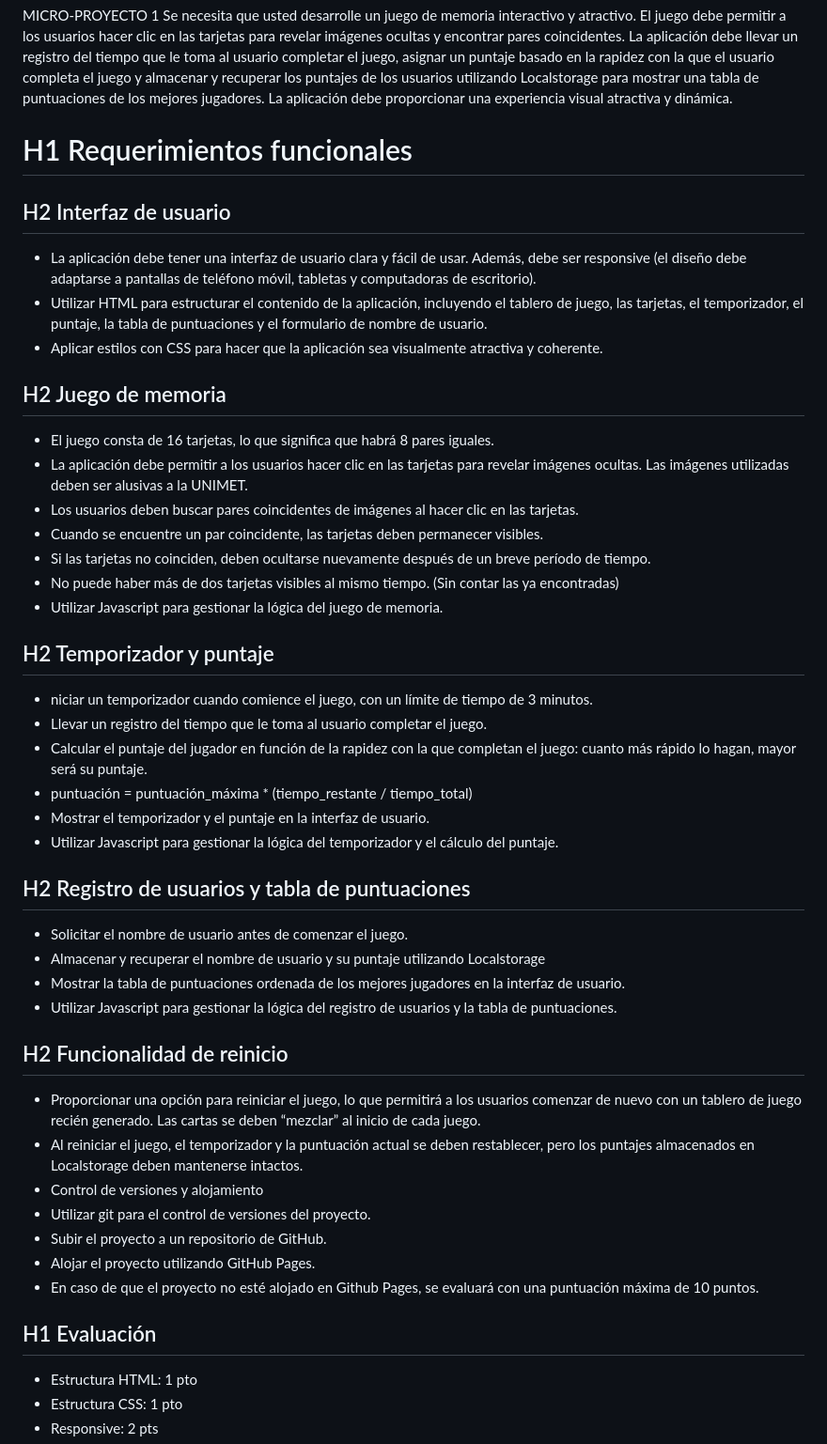
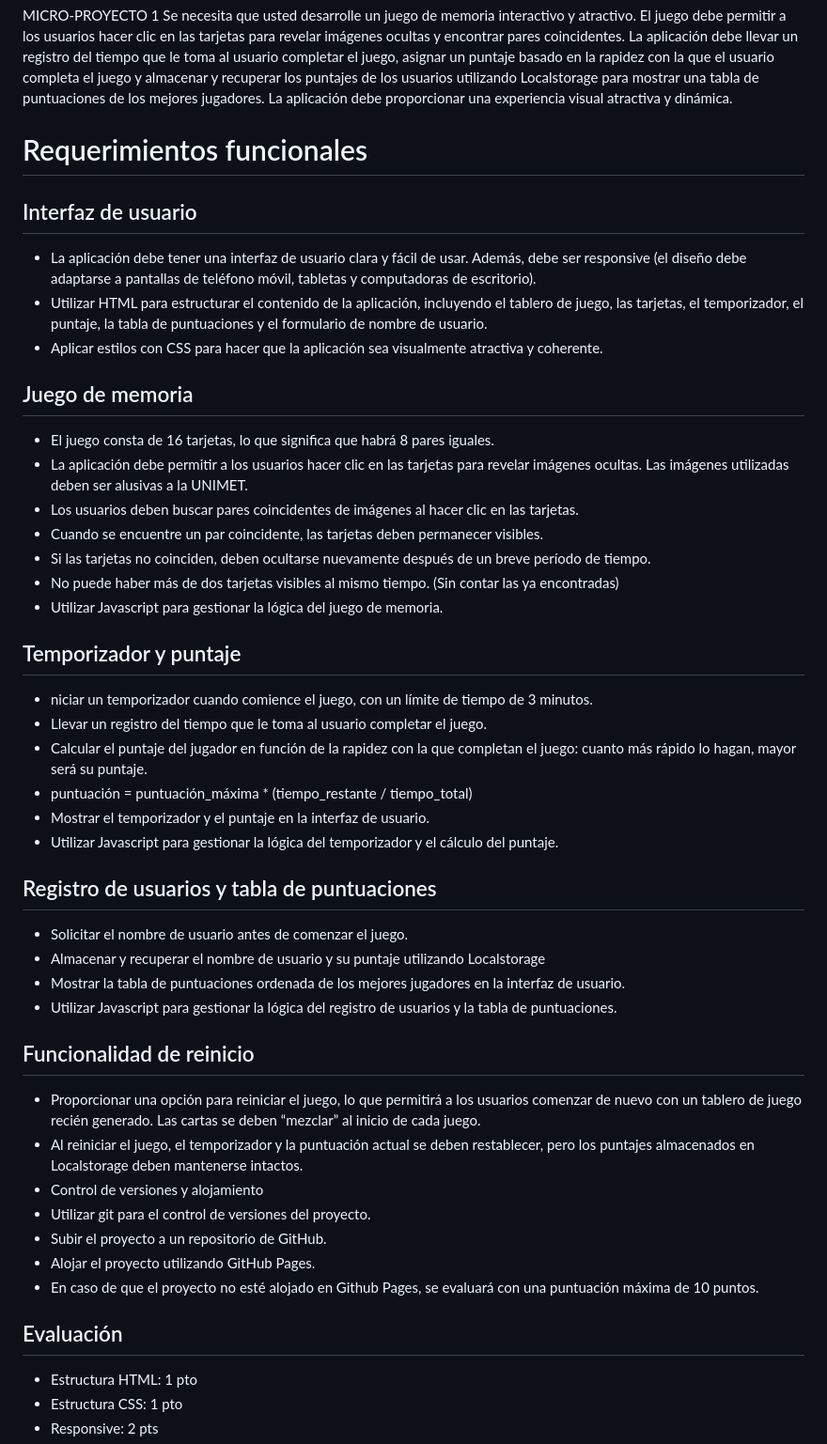
Before and after one commit to andrescarcia/MetroMemory, a Markdown page: README.md, the part around the change. Shown at 94% size. GitHub-like rendering.

```diff
--- a/README.md
+++ b/README.md
@@ -2,13 +2,13 @@
 MICRO-PROYECTO 1
 Se necesita que usted desarrolle un juego de memoria interactivo y atractivo. El juego debe permitir a los usuarios hacer clic en las tarjetas para revelar imágenes ocultas y encontrar pares coincidentes. La aplicación debe llevar un registro del tiempo que le toma al usuario completar el juego, asignar un puntaje basado en la rapidez con la que el usuario completa el juego y almacenar y recuperar los puntajes de los usuarios utilizando Localstorage para mostrar una tabla de puntuaciones de los mejores jugadores. La aplicación debe proporcionar una experiencia visual atractiva y dinámica.
 
-# H1 Requerimientos funcionales
-## H2 Interfaz de usuario
+# Requerimientos funcionales
+## Interfaz de usuario
 * La aplicación debe tener una interfaz de usuario clara y fácil de usar. Además, debe ser responsive (el diseño debe adaptarse a pantallas de teléfono móvil, tabletas y computadoras de escritorio).
 * Utilizar HTML para estructurar el contenido de la aplicación, incluyendo el tablero de juego, las tarjetas, el temporizador, el puntaje, la tabla de puntuaciones y el formulario de nombre de usuario.
 * Aplicar estilos con CSS para hacer que la aplicación sea visualmente atractiva y coherente.
 
-## H2 Juego de memoria
+## Juego de memoria
 * El juego consta de 16 tarjetas, lo que significa que habrá 8 pares iguales.
 * La aplicación debe permitir a los usuarios hacer clic en las tarjetas para revelar imágenes ocultas. Las imágenes utilizadas deben ser alusivas a la UNIMET.
 * Los usuarios deben buscar pares coincidentes de imágenes al hacer clic en las tarjetas.
@@ -17,7 +17,7 @@ Se necesita que usted desarrolle un juego de memoria interactivo y atractivo. El
 * No puede haber más de dos tarjetas visibles al mismo tiempo. (Sin contar las ya encontradas)
 * Utilizar Javascript para gestionar la lógica del juego de memoria.
 
-## H2 Temporizador y puntaje
+## Temporizador y puntaje
 * niciar un temporizador cuando comience el juego, con un límite de tiempo de 3 minutos.
 * Llevar un registro del tiempo que le toma al usuario completar el juego.
 * Calcular el puntaje del jugador en función de la rapidez con la que completan el juego: cuanto más rápido lo hagan, mayor será su puntaje.
@@ -25,13 +25,13 @@ Se necesita que usted desarrolle un juego de memoria interactivo y atractivo. El
 * Mostrar el temporizador y el puntaje en la interfaz de usuario.
 * Utilizar Javascript para gestionar la lógica del temporizador y el cálculo del puntaje.
 
-## H2 Registro de usuarios y tabla de puntuaciones
+## Registro de usuarios y tabla de puntuaciones
 * Solicitar el nombre de usuario antes de comenzar el juego.
 * Almacenar y recuperar el nombre de usuario y su puntaje utilizando Localstorage
 * Mostrar la tabla de puntuaciones ordenada de los mejores jugadores en la interfaz de usuario.
 * Utilizar Javascript para gestionar la lógica del registro de usuarios y la tabla de puntuaciones.
 
-## H2 Funcionalidad de reinicio
+## Funcionalidad de reinicio
 * Proporcionar una opción para reiniciar el juego, lo que permitirá a los usuarios comenzar de nuevo con un tablero de juego recién generado. Las cartas se deben “mezclar” al inicio de cada juego.
 * Al reiniciar el juego, el temporizador y la puntuación actual se deben restablecer, pero los puntajes almacenados en Localstorage deben mantenerse intactos.
 * Control de versiones y alojamiento
@@ -40,7 +40,7 @@ Se necesita que usted desarrolle un juego de memoria interactivo y atractivo. El
 * Alojar el proyecto utilizando GitHub Pages.
 * En caso de que el proyecto no esté alojado en Github Pages, se evaluará con una puntuación máxima de 10 puntos.
 
-## H1 Evaluación
+## Evaluación
 * Estructura HTML: 1 pto
 * Estructura CSS: 1 pto
 * Responsive: 2 pts
```
